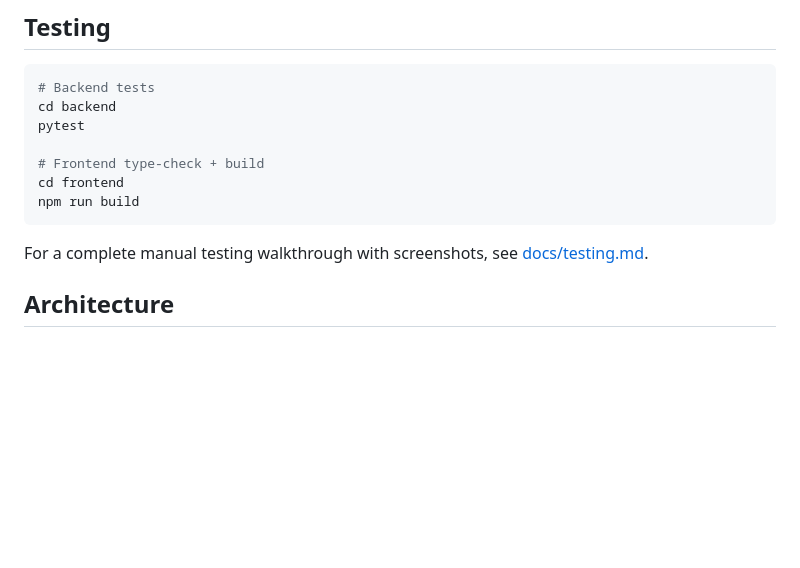
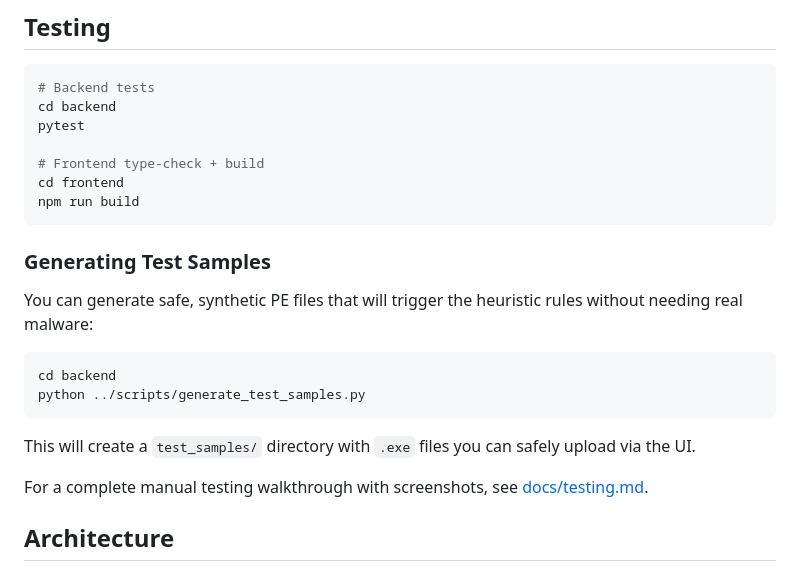
Before and after one commit to prxcode/malforge, a Markdown page: README.md, the part around the change. Drawn GitHub-style; blank space fills up the shorter version.

Commit message:
docs: add testing instructions to README

````diff
--- a/README.md
+++ b/README.md
@@ -230,6 +230,16 @@ cd frontend
 npm run build
 ```
 
+### Generating Test Samples
+
+You can generate safe, synthetic PE files that will trigger the heuristic rules without needing real malware:
+
+```bash
+cd backend
+python ../scripts/generate_test_samples.py
+```
+This will create a `test_samples/` directory with `.exe` files you can safely upload via the UI.
+
 For a complete manual testing walkthrough with screenshots, see [docs/testing.md](docs/testing.md).
 
 ## Architecture
````
